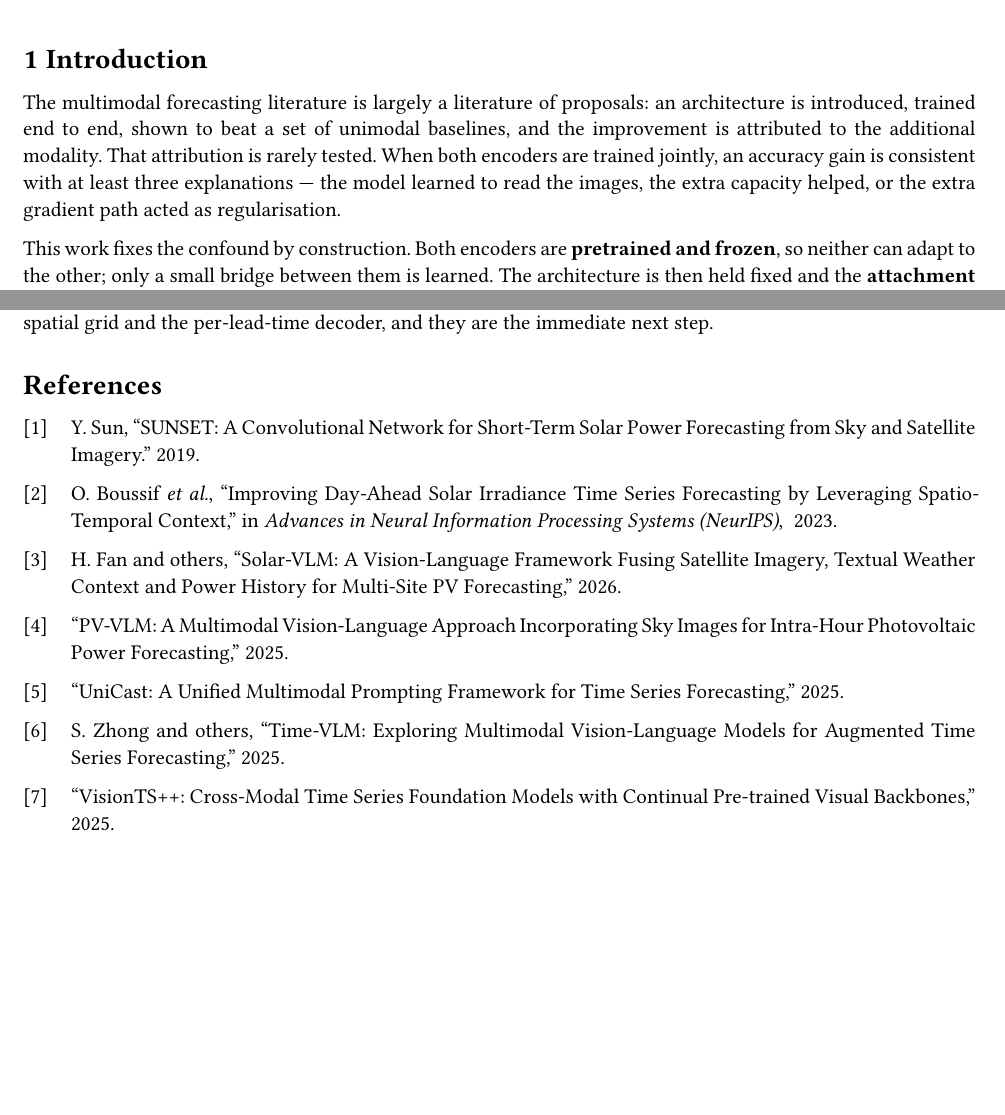
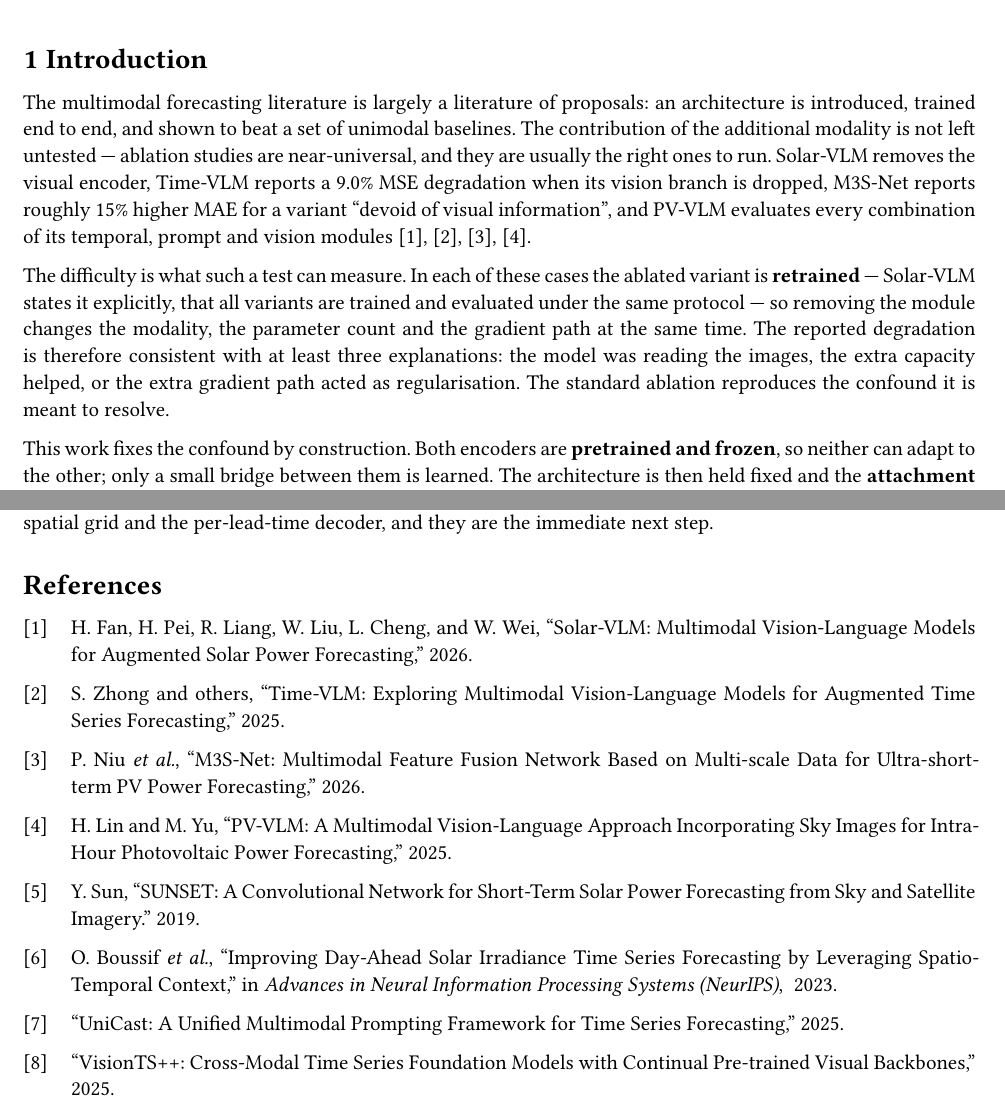
Before and after one commit to MarcoMorandin/thesis-with-context, a Typst document (report/report.typ, which reads report/refs.bib): two parts of pages 1 and 14 of 15, joined at a grey line, cut so that both start at the same text, the shorter picture padded with empty space. Compiled offline with Typst 0.15; a missing font is replaced by an installed copy or a similar font.

Commit message:
docs(report): correct the ablation claim in the introduction
The introduction asserted that the contribution of the extra modality is
"rarely tested". Checked against the 10 multimodal PDFs in knowledge/papers:
all 10 have ablation sections and at least four ablate the visual modality
specifically (Solar-VLM, Time-VLM 9.0% MSE, M3S-Net ~15% MAE, PV-VLM).
The claim was false as written.

The real gap is that every one of those ablations retrains the variant, so
modality, capacity and gradient path move together — which is the confound
the ablation is meant to resolve. Rewrote the paragraph to say that instead;
it now sets up the frozen-weight counterfactual of Section 6 directly.

While verifying the added citations, found two refs.bib entries with invented
titles and fixed both against the PDFs (solarvlm, m3snet), and added the
missing authors to pvvlm. Also corrected the Solar-VLM schematic: its text
prompt carries a historical weather description, not site metadata.

Co-Authored-By: Claude Opus 5 <noreply@anthropic.com>

```diff
--- a/report/refs.bib
+++ b/report/refs.bib
@@ -53,15 +54,16 @@
 }
 
 @article{m3snet,
-  title  = {M3S-Net: Multimodal Multi-Scale Fusion for Photovoltaic Power Forecasting},
+  title  = {M3S-Net: Multimodal Feature Fusion Network Based on Multi-scale Data for Ultra-short-term PV Power Forecasting},
+  author = {Niu, Penghui and Cai, Taotao and Zhang, Suqi and Gu, Junhua and Zhang, Ping and Liu, Qiqi and Li, Jianxin},
   year   = {2026},
   eprint = {2602.19832},
   archivePrefix = {arXiv}
 }
 
 @article{solarvlm,
-  title  = {Solar-VLM: A Vision-Language Framework Fusing Satellite Imagery, Textual Weather Context and Power History for Multi-Site PV Forecasting},
-  author = {Fan, Hang and others},
+  title  = {Solar-VLM: Multimodal Vision-Language Models for Augmented Solar Power Forecasting},
+  author = {Fan, Hang and Pei, Haoran and Liang, Runze and Liu, Weican and Cheng, Long and Wei, Wei},
   year   = {2026},
   eprint = {2604.04145},
   archivePrefix = {arXiv}
--- a/report/report.typ
+++ b/report/report.typ
@@ -116,10 +116,19 @@
 = Introduction
 
 The multimodal forecasting literature is largely a literature of proposals: an architecture is
-introduced, trained end to end, shown to beat a set of unimodal baselines, and the improvement is
-attributed to the additional modality. That attribution is rarely tested. When both encoders are
-trained jointly, an accuracy gain is consistent with at least three explanations — the model learned
-to read the images, the extra capacity helped, or the extra gradient path acted as regularisation.
+introduced, trained end to end, and shown to beat a set of unimodal baselines. The contribution of
+the additional modality is not left untested — ablation studies are near-universal, and they are
+usually the right ones to run. Solar-VLM removes the visual encoder, Time-VLM reports a 9.0% MSE
+degradation when its vision branch is dropped, M3S-Net reports roughly 15% higher MAE for a variant
+"devoid of visual information", and PV-VLM evaluates every combination of its temporal, prompt and
+vision modules @solarvlm @timevlm @m3snet @pvvlm.
+
+The difficulty is what such a test can measure. In each of these cases the ablated variant is
+*retrained* — Solar-VLM states it explicitly, that all variants are trained and evaluated under the
+same protocol — so removing the module changes the modality, the parameter count and the gradient
+path at the same time. The reported degradation is therefore consistent with at least three
+explanations: the model was reading the images, the extra capacity helped, or the extra gradient
+path acted as regularisation. The standard ablation reproduces the confound it is meant to resolve.
 
 This work fixes the confound by construction. Both encoders are *pretrained and frozen*, so neither
 can adapt to the other; only a small bridge between them is learned. The architecture is then held
```
Also changed, not shown: report/refs.bib (1 more changed lines), report/report.typ (2 more changed lines).
